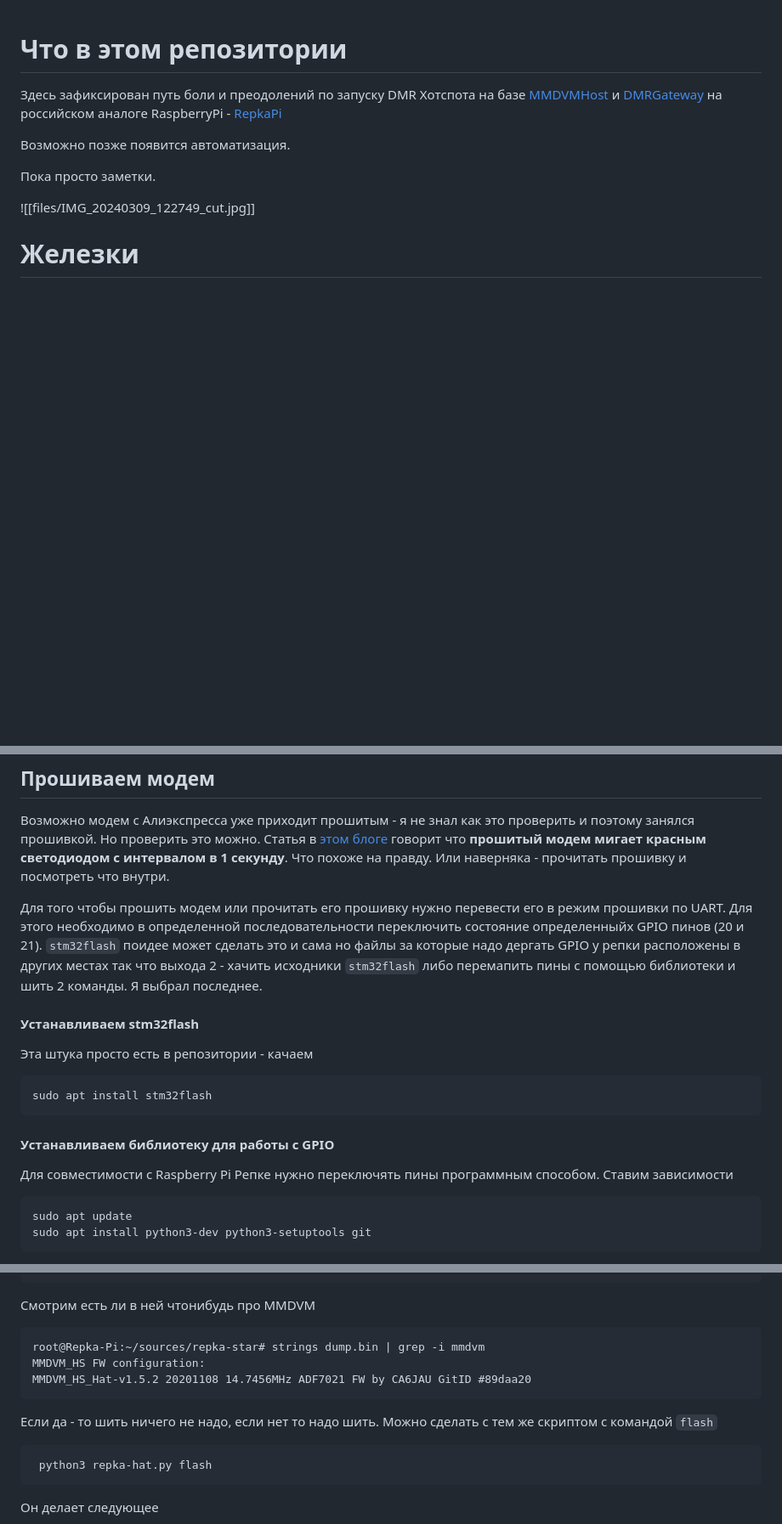
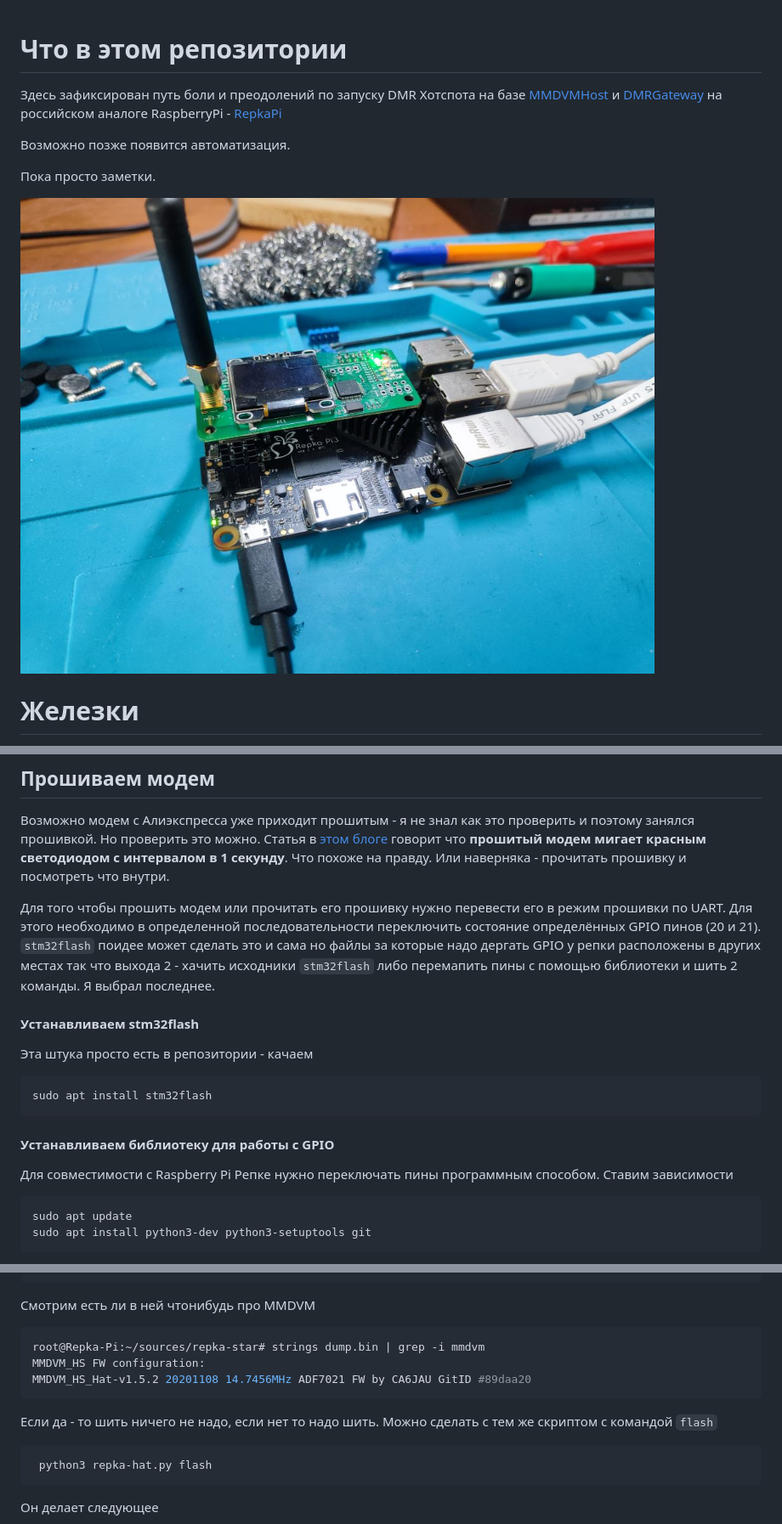
Before and after one commit to r2bln/repka-star, a Markdown page: README.md, 3 parts joined by grey strips. Shown: that part at 85% size. Rendered like a GitHub page; blank space fills up the shorter version.

````diff
--- a/README.md
+++ b/README.md
@@ -5,7 +5,7 @@
 
 Пока просто заметки.
 
-![[files/IMG_20240309_122749_cut.jpg]]
+![repka-star](./files/IMG_20240309_122749_cut.jpg)
 # Железки
 - MMDVM_HS_HAT c [Aliexpress](https://aliexpress.ru/item/32915442246.html?spm=a2g2w.orderdetail.0.0.48e84aa6vTCf5Q&sku_id=12000024784954883)
 - [Repka Pi 3](https://repka-pi.ru/) v. 1.3 2Gb
@@ -17,14 +17,14 @@
 ## Прошиваем модем
 Возможно модем с Алиэкспресса уже приходит прошитым - я не знал как это проверить и поэтому занялся прошивкой. Но проверить это можно. Статья в [этом блоге](https://www.mmdvm.club/index.php/archives/249/) говорит что **прошитый модем мигает красным светодиодом с интервалом в 1 секунду**. Что похоже на правду. Или наверняка - прочитать прошивку и посмотреть что внутри.
 
-Для того чтобы прошить модем или прочитать его прошивку нужно перевести его в режим прошивки по UART. Для этого необходимо в определенной последовательности переключить состояние определенныйх GPIO пинов (20 и 21). `stm32flash` поидее может сделать это и сама но файлы за которые надо дергать GPIO у репки расположены в других местах так что выхода 2 - хачить исходники `stm32flash` либо перемапить пины с помощью библиотеки и шить 2 команды. Я выбрал последнее.
+Для того чтобы прошить модем или прочитать его прошивку нужно перевести его в режим прошивки по UART. Для этого необходимо в определенной последовательности переключить состояние определённых GPIO пинов (20 и 21). `stm32flash` поидее может сделать это и сама но файлы за которые надо дергать GPIO у репки расположены в других местах так что выхода 2 - хачить исходники `stm32flash` либо перемапить пины с помощью библиотеки и шить 2 команды. Я выбрал последнее.
 #### Устанавливаем stm32flash
 Эта штука просто есть в репозитории - качаем
 ```bash
 sudo apt install stm32flash
 ```
 #### Устанавливаем библиотеку для работы с GPIO
-Для совместимости с Raspberry Pi Репке нужно переключять пины программным способом. Ставим зависимости
+Для совместимости с Raspberry Pi Репке нужно переключать пины программным способом. Ставим зависимости
 ```bash
 sudo apt update
 sudo apt install python3-dev python3-setuptools git
@@ -81,13 +81,13 @@ Memory read
 Read address 0x08020000 (100.00%) Done.
 ```
 Смотрим есть ли в ней чтонибудь про MMDVM
-```
+```bash
 root@Repka-Pi:~/sources/repka-star# strings dump.bin | grep -i mmdvm
 MMDVM_HS FW configuration:
 MMDVM_HS_Hat-v1.5.2 20201108 14.7456MHz ADF7021 FW by CA6JAU GitID #89daa20
 ```
 Если да - то шить ничего не надо, если нет то надо шить. Можно сделать с тем же скриптом с командой `flash`
-```
+```bash
  python3 repka-hat.py flash
 ```
 Он делает следующее
````
Also changed, not shown: other parts of README.md (+3 -3 lines).
